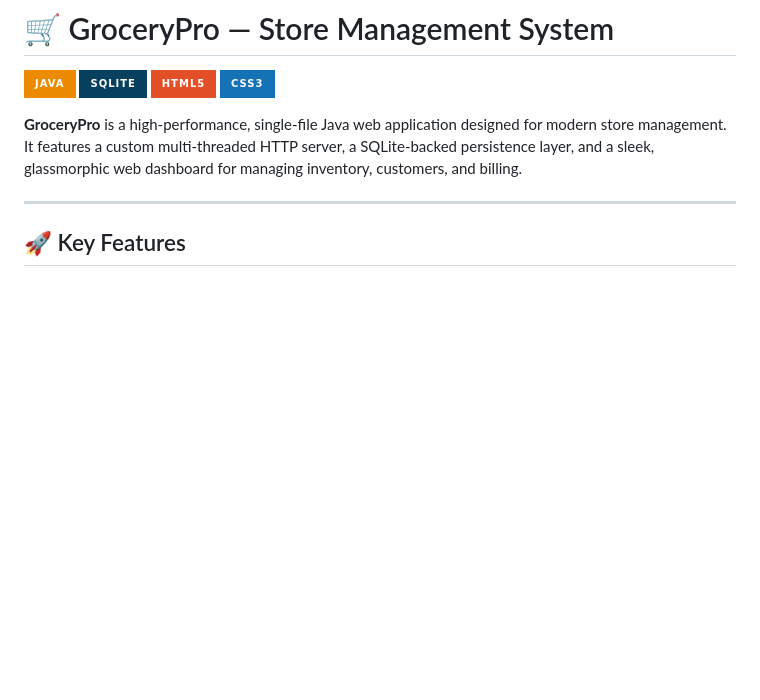
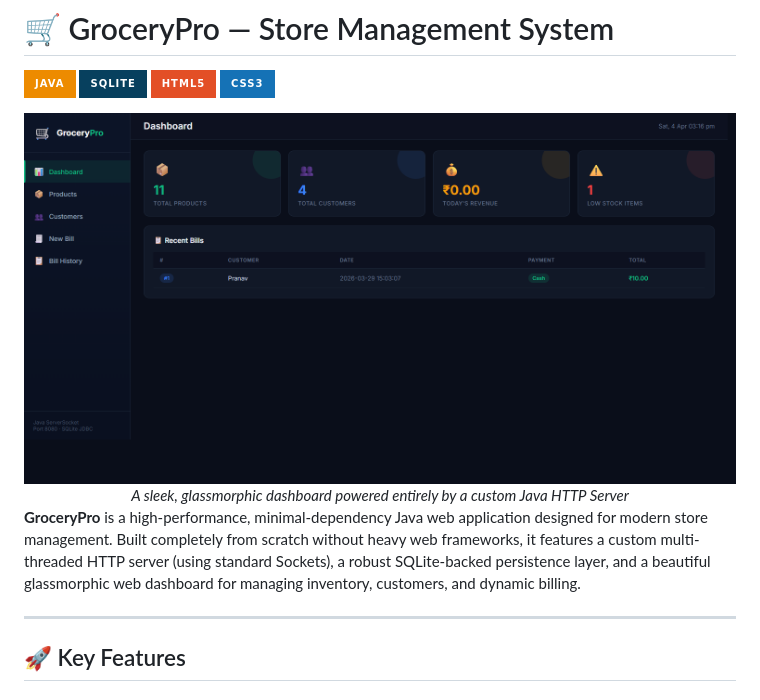
Before and after one commit to pranav662/Store-Management-System-Java, a Markdown page: README.md, the part around the change. Drawn GitHub-style; pictures changed too: preview.png (added); badges without logos; blank space fills up the shorter version.

Commit message:
docs: add dashboard preview screenshot and enrich project info in README

```diff
--- a/README.md
+++ b/README.md
@@ -5,7 +5,13 @@
 [![HTML5](https://img.shields.io/badge/HTML5-E34F26?style=for-the-badge&logo=html5&logoColor=white)](https://developer.mozilla.org/en-US/docs/Web/Guide/HTML/HTML5)
 [![CSS3](https://img.shields.io/badge/CSS3-1572B6?style=for-the-badge&logo=css3&logoColor=white)](https://developer.mozilla.org/en-US/docs/Web/CSS)
 
-**GroceryPro** is a high-performance, single-file Java web application designed for modern store management. It features a custom multi-threaded HTTP server, a SQLite-backed persistence layer, and a sleek, glassmorphic web dashboard for managing inventory, customers, and billing.
+<div align="center">
+  <img src="preview.png" alt="GroceryPro Dashboard Preview" width="100%">
+  <br>
+  <em>A sleek, glassmorphic dashboard powered entirely by a custom Java HTTP Server</em>
+</div>
+
+**GroceryPro** is a high-performance, minimal-dependency Java web application designed for modern store management. Built completely from scratch without heavy web frameworks, it features a custom multi-threaded HTTP server (using standard Sockets), a robust SQLite-backed persistence layer, and a beautiful glassmorphic web dashboard for managing inventory, customers, and dynamic billing.
 
 ---
 
```
